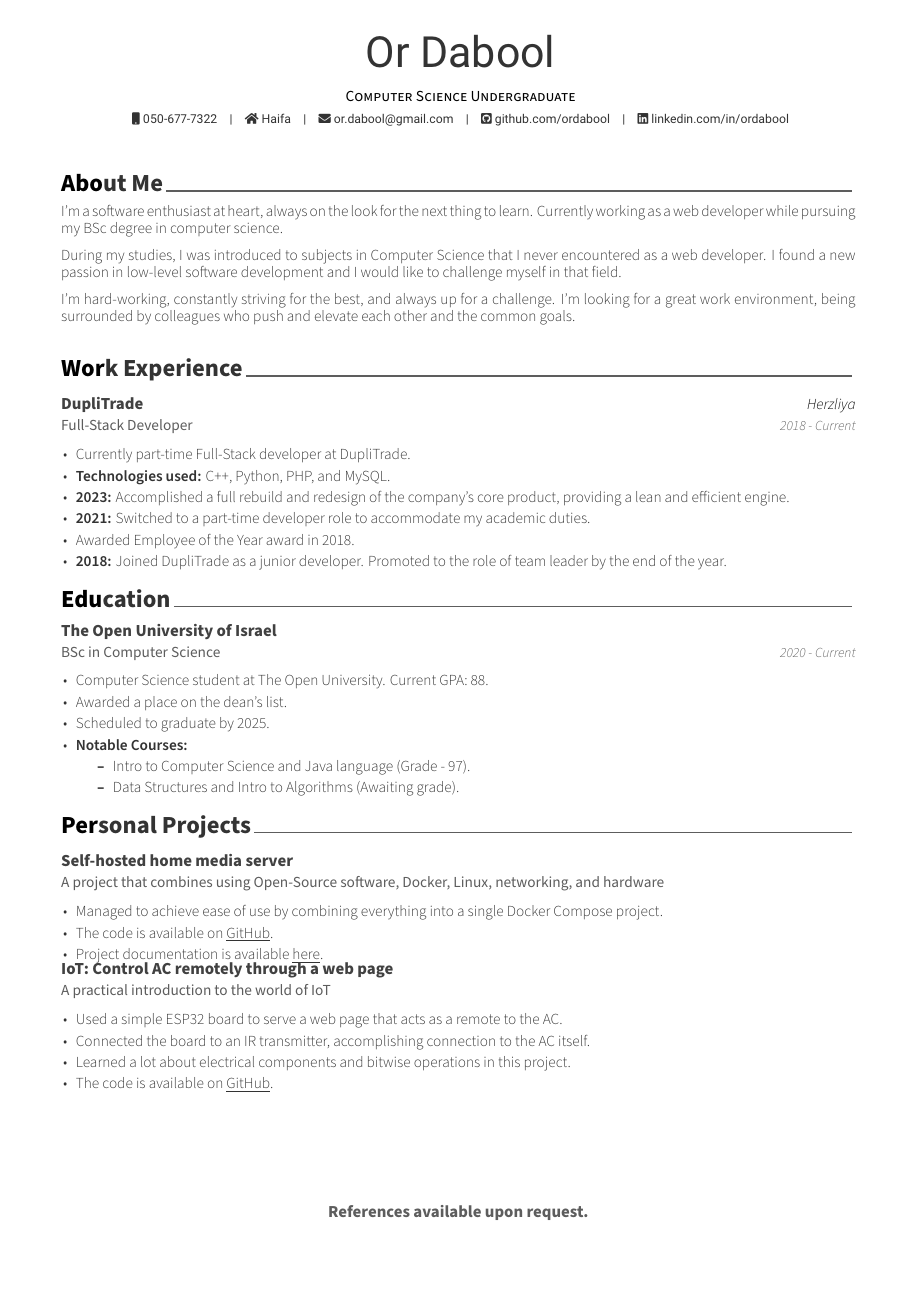
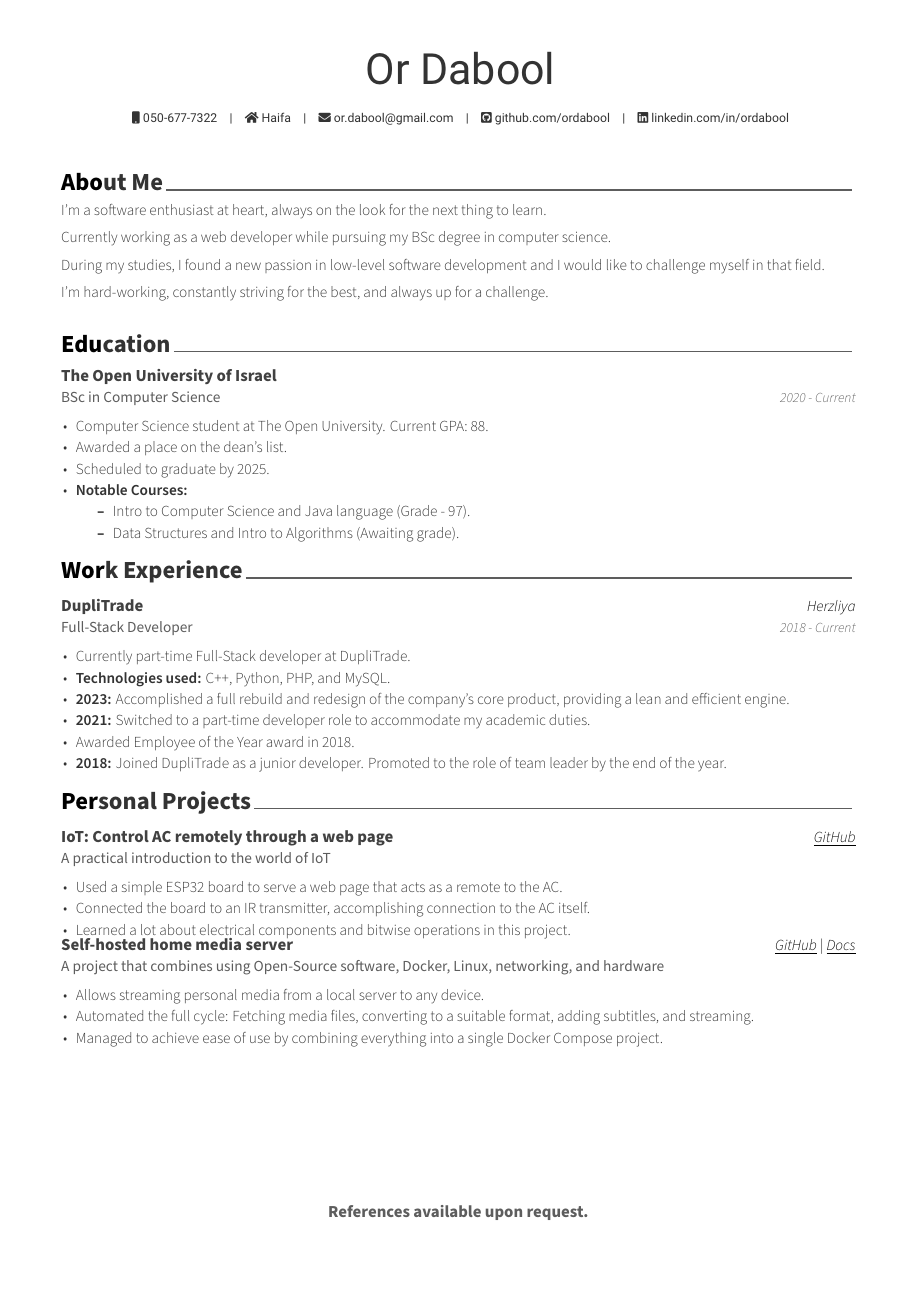
Before and after one commit to ordabool/cv_latex, a LaTeX CV (resume.tex, which reads cv/aboutme.tex, cv/projects.tex, orcv.cls): the whole page. Compiled offline with XeLaTeX.

Commit message:
Altered projects description, and general template changes

```diff
--- a/cv/summary.tex
+++ b/cv/aboutme.tex
@@ -10,10 +10,14 @@
 \begin{cvparagraph}
 
 %---------------------------------------------------------
-I'm a software enthusiast at heart, always on the look for the next thing to learn. Currently working as a web developer while pursuing my BSc degree in computer science.
+I'm a software enthusiast at heart, always on the look for the next thing to learn.
 
-During my studies, I was introduced to subjects in Computer Science that I never encountered as a web developer. I found a new passion in low-level software development and I would like to challenge myself in that field.
+Currently working as a web developer while pursuing my BSc degree in computer science.
+
+During my studies, I found a new passion in low-level software development and I would like to challenge myself in that field.
 
 I'm hard-working, constantly striving for the best, and always up for a challenge.
-I'm looking for a great work environment, being surrounded by colleagues who push and elevate each other and the common goals.
+
+% I'm looking for a great work environment, being surrounded by colleagues who push and elevate each other and the common goals.
+
 \end{cvparagraph}
--- a/cv/projects.tex
+++ b/cv/projects.tex
@@ -11,33 +11,33 @@
 
 %---------------------------------------------------------
   \cventry
-    {A project that combines using Open-Source software, Docker, Linux, networking, and hardware} % Organisation
-    {Self-hosted home media server} % Project
-    {} % Location
-    {} % Date(s)
-    {
-      \begin{cvitems} % Description(s) of project
-        \item {Managed to achieve ease of use by combining everything into a single Docker Compose project.}
-        \item {The code is available on \underline{\href{https://github.com/ordabool/MediaServer}{GitHub}}.}
-        \item {Project documentation is available \underline{\href{https://docs.jellybeb.com/pages/general/overview.html}{here}}.}
-      \end{cvitems}
-    }
-
-%---------------------------------------------------------
-  \cventry
     {A practical introduction to the world of IoT} % Organisation
     {IoT: Control AC remotely through a web page} % Project
-    {} % Location
+    {\underline{\href{https://github.com/ordabool/ac_remote_esp32}{GitHub}}} % Location
     {} % Date(s)
     {
       \begin{cvitems} % Description(s) of project
         \item {Used a simple ESP32 board to serve a web page that acts as a remote to the AC.}
         \item {Connected the board to an IR transmitter, accomplishing connection to the AC itself.}
         \item {Learned a lot about electrical components and bitwise operations in this project.}
-        \item {The code is available on \underline{\href{https://github.com/ordabool/ac_remote_esp32}{GitHub}}.}
+      \end{cvitems}
+    }
+
+%---------------------------------------------------------
+  \cventry
+    {A project that combines using Open-Source software, Docker, Linux, networking, and hardware} % Organisation
+    {Self-hosted home media server} % Project
+    {\underline{\href{https://github.com/ordabool/MediaServer}{GitHub}} | \underline{\href{https://docs.jellybeb.com/pages/general/overview.html}{Docs}}} % Location
+    {} % Date(s)
+    {
+      \begin{cvitems} % Description(s) of project
+        \item {Allows streaming personal media from a local server to any device.}
+        \item {Automated the full cycle: Fetching media files, converting to a suitable format, adding subtitles, and streaming.}
+        \item {Managed to achieve ease of use by combining everything into a single Docker Compose project.}
       \end{cvitems}
     }
 
 
+
 %---------------------------------------------------------
 \end{cventries}
--- a/russell.cls
+++ b/orcv.cls
@@ -1,7 +1,7 @@
 %-------------------------------------------------------------------------------
 %                Identification
 %-------------------------------------------------------------------------------
-\ProvidesClass{russell}[2017/02/05 v1.6.1 russell Curriculum Vitae Class]
+\ProvidesClass{orcv}[Or CV Class]
 \NeedsTeXFormat{LaTeX2e}
 
 
@@ -117,26 +117,26 @@
 \colorlet{graytext}{gray}
 \colorlet{lighttext}{lightgray}
 \colorlet{sectiondivider}{gray}
-% russell colors
-\definecolor{russell-emerald}{HTML}{00A388}
-\definecolor{russell-skyblue}{HTML}{0395DE}
-\definecolor{russell-red}{HTML}{DC3522}
-\definecolor{russell-purple}{HTML}{A32CC4}
-\definecolor{russell-pink}{HTML}{EF4089}
-\definecolor{russell-orange}{HTML}{FF6138}
-\definecolor{russell-nephritis}{HTML}{27AE60}
-\definecolor{russell-concrete}{HTML}{95A5A6}
-\definecolor{russell-darknight}{HTML}{131A28}
-\definecolor{russell-black}{HTML}{000000}
-\colorlet{russell}{russell-red}
+% or colors
+\definecolor{or-emerald}{HTML}{00A388}
+\definecolor{or-skyblue}{HTML}{0395DE}
+\definecolor{or-red}{HTML}{DC3522}
+\definecolor{or-purple}{HTML}{A32CC4}
+\definecolor{or-pink}{HTML}{EF4089}
+\definecolor{or-orange}{HTML}{FF6138}
+\definecolor{or-nephritis}{HTML}{27AE60}
+\definecolor{or-concrete}{HTML}{95A5A6}
+\definecolor{or-darknight}{HTML}{131A28}
+\definecolor{or-black}{HTML}{000000}
+\colorlet{or}{or-red}
 
 % Boolean value to switch section color highlighting
 \newbool{acvSectionColorHighlight}
 \setbool{acvSectionColorHighlight}{true}
 
-% russell section color
+% or section color
 \def\@sectioncolor#1#2#3{%
-  \ifbool{acvSectionColorHighlight}{{\color{russell}#1#2#3}}{#1#2#3}%
+  \ifbool{acvSectionColorHighlight}{{\color{or}#1#2#3}}{#1#2#3}%
 }
 
 
@@ -156,7 +156,7 @@
 % For fundamental structures
 \newcommand*{\headerfirstnamestyle}[1]{{\fontsize{28pt}{1em}\headerfont\color{text} #1}}
 \newcommand*{\headerlastnamestyle}[1]{{\fontsize{28pt}{1em}\headerfont\color{text} #1}}
-\newcommand*{\headerpositionstyle}[1]{{\fontsize{10}{1em}\bodyfont\scshape\color{russell} #1}}
+\newcommand*{\headerpositionstyle}[1]{{\fontsize{10}{1em}\bodyfont\scshape\color{or} #1}}
 \newcommand*{\headeraddressstyle}[1]{{\fontsize{8pt}{1em}\headerfont\itshape\color{lighttext} #1}}
 \newcommand*{\headersocialstyle}[1]{{\fontsize{8pt}{1em}\headerfont\color{text} #1}}
 \newcommand*{\headerquotestyle}[1]{{\fontsize{9pt}{1em}\bodyfont\itshape\color{darktext} #1}}
@@ -169,21 +169,21 @@
 \newcommand*{\entrytitlestyle}[1]{{\fontsize{11pt}{1em}\bodyfont\bfseries\color{darktext} #1}}
 \newcommand*{\entrypositionstyle}[1]{{\fontsize{10pt}{1em}\bodyfont\color{graytext} #1}}
 \newcommand*{\entrydatestyle}[1]{{\fontsize{9pt}{1em}\bodyfontlight\slshape\color{graytext} #1}}
-\newcommand*{\entrylocationstyle}[1]{{\fontsize{10pt}{1em}\bodyfontlight\slshape\color{russell} #1}}
+\newcommand*{\entrylocationstyle}[1]{{\fontsize{10pt}{1em}\bodyfontlight\slshape\color{or} #1}}
 \newcommand*{\descriptionstyle}[1]{{\fontsize{10pt}{1em}\bodyfontlight\upshape\color{text} #1}}
 
 % For elements of subentry
 \newcommand*{\subentrytitlestyle}[1]{{\fontsize{8pt}{1em}\bodyfont\mdseries\color{graytext} #1}}
 \newcommand*{\subentrypositionstyle}[1]{{\fontsize{7pt}{1em}\bodyfont\scshape\color{graytext} #1}}
 \newcommand*{\subentrydatestyle}[1]{{\fontsize{7pt}{1em}\bodyfontlight\slshape\color{graytext} #1}}
-\newcommand*{\subentrylocationstyle}[1]{{\fontsize{7pt}{1em}\bodyfontlight\slshape\color{russell} #1}}
+\newcommand*{\subentrylocationstyle}[1]{{\fontsize{7pt}{1em}\bodyfontlight\slshape\color{or} #1}}
 \newcommand*{\subdescriptionstyle}[1]{{\fontsize{8pt}{1em}\bodyfontlight\upshape\color{text} #1}}
 
 % For elements of honor
 \newcommand*{\honortitlestyle}[1]{{\fontsize{9pt}{1em}\bodyfont\color{graytext} #1}}
 \newcommand*{\honorpositionstyle}[1]{{\fontsize{9pt}{1em}\bodyfont\bfseries\color{darktext} #1}}
 \newcommand*{\honordatestyle}[1]{{\fontsize{9pt}{1em}\bodyfont\color{graytext} #1}}
-\newcommand*{\honorlocationstyle}[1]{{\fontsize{9pt}{1em}\bodyfontlight\slshape\color{russell} #1}}
+\newcommand*{\honorlocationstyle}[1]{{\fontsize{9pt}{1em}\bodyfontlight\slshape\color{or} #1}}
 
 % For elements of skill
 \newcommand*{\skilltypestyle}[1]{{\fontsize{10pt}{1em}\bodyfont\bfseries\color{darktext} #1}}
--- a/resume.tex
+++ b/resume.tex
@@ -2,20 +2,20 @@
 % CONFIGURATIONS
 %-------------------------------------------------------------------------------
 % A4 paper size by default, use 'letterpaper' for US letter
-\documentclass[11pt, a4paper]{russell}
+\documentclass[11pt, a4paper]{orcv}
 
 % Configure page margins with geometry
-\geometry{left=1.4cm, top=.8cm, right=1.4cm, bottom=1.8cm, footskip=.5cm}
+\geometry{left=1.4cm, top=1.2cm, right=1.4cm, bottom=1.8cm, footskip=.5cm}
 
 % Specify the location of the included fonts
 \fontdir[fonts/]
 
 % Color for highlights
-% russell Colors: russell-emerald, russell-skyblue, russell-red, russell-pink, russell-orange
-%                 russell-nephritis, russell-concrete, russell-darknight, russell-purple
-\colorlet{russell}{russell-black}
+% or Colors: or-emerald, or-skyblue, or-red, or-pink, or-orange
+%                 or-nephritis, or-concrete, or-darknight, or-purple
+\colorlet{or}{or-black}
 % Uncomment if you would like to specify your own color
-% \definecolor{russell}{HTML}{CA63A8}
+% \definecolor{or}{HTML}{CA63A8}
 
 % Colors for text
 % Uncomment if you would like to specify your own color
@@ -36,10 +36,9 @@
 %	Comment any of the lines below if they are not required
 %-------------------------------------------------------------------------------
 % Available options: circle|rectangle,edge/noedge,left/right
-% \photo[rectangle,edge,right]{./examples/profile}
+% \photo[rectangle,edge,right]{./profile}
 \name{Or}{Dabool}
-\position{Computer Science Undergraduate}
-% \address{Haifa, Israel}
+% \position{Computer Science Undergraduate}
 
 \mobile{050-677-7322}
 \homepage{Haifa}
@@ -61,12 +60,6 @@
 
 % \quote{``Simplicity is deceptively complicated."}
 
-
-%-------------------------------------------------------------------------------
- %	BIBLIOGRAPHY
- %-------------------------------------------------------------------------------
-\addbibresource{cv/references.bib}
-
 %-------------------------------------------------------------------------------
 \begin{document}
 
@@ -87,9 +80,9 @@
 %	CV/RESUME CONTENT
 %	Each section is imported separately, open each file in turn to modify content
 %-------------------------------------------------------------------------------
-\input{cv/summary.tex}
+\input{cv/aboutme.tex}
+\input{cv/education.tex}
 \input{cv/experience.tex}
-\input{cv/education.tex}
 \input{cv/projects.tex}
 
 \vspace*{\fill}
```
Also changed, not shown: resume.pdf, resume.tex (2 more changed lines).
